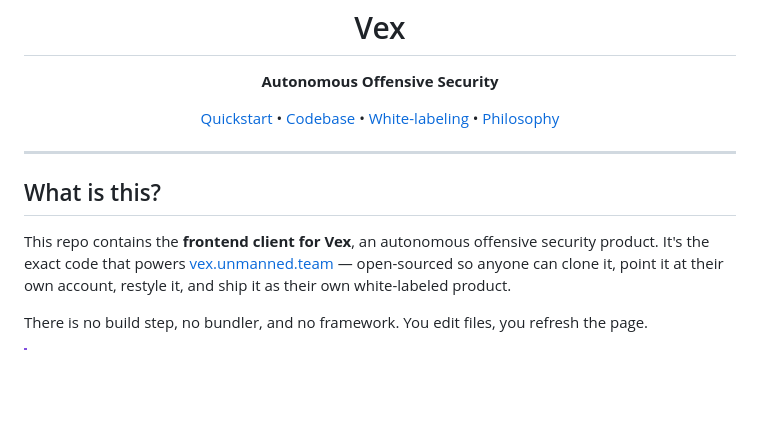
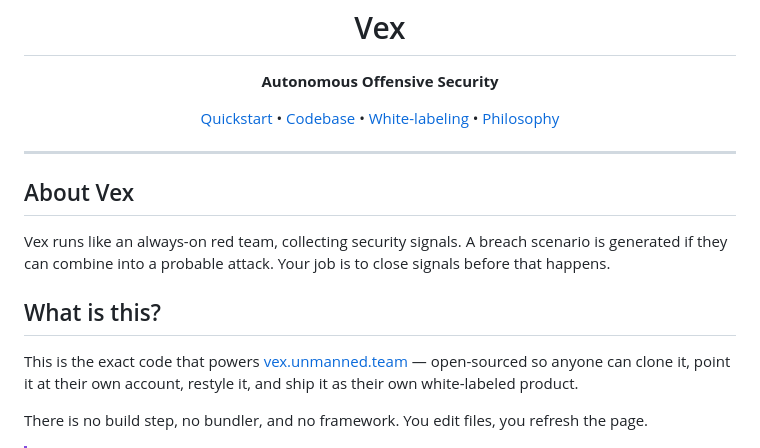
Before and after one commit to gounmanned/unmanned.team, a Markdown page: README.md, the part around the change. GitHub-like rendering; blank space fills up the shorter version.

```diff
--- a/README.md
+++ b/README.md
@@ -14,9 +14,13 @@
 
 ---
 
+## About Vex
+
+Vex runs like an always-on red team, collecting security signals. A breach scenario is generated if they can combine into a probable attack. Your job is to close signals before that happens.
+
 ## What is this?
 
-This repo contains the **frontend client for Vex**, an autonomous offensive security product. It's the exact code that powers [vex.unmanned.team](https://vex.unmanned.team) — open-sourced so anyone can clone it, point it at their own account, restyle it, and ship it as their own white-labeled product.
+This is the exact code that powers [vex.unmanned.team](https://vex.unmanned.team) — open-sourced so anyone can clone it, point it at their own account, restyle it, and ship it as their own white-labeled product.
 
 There is no build step, no bundler, and no framework. You edit files, you refresh the page.
 
```
